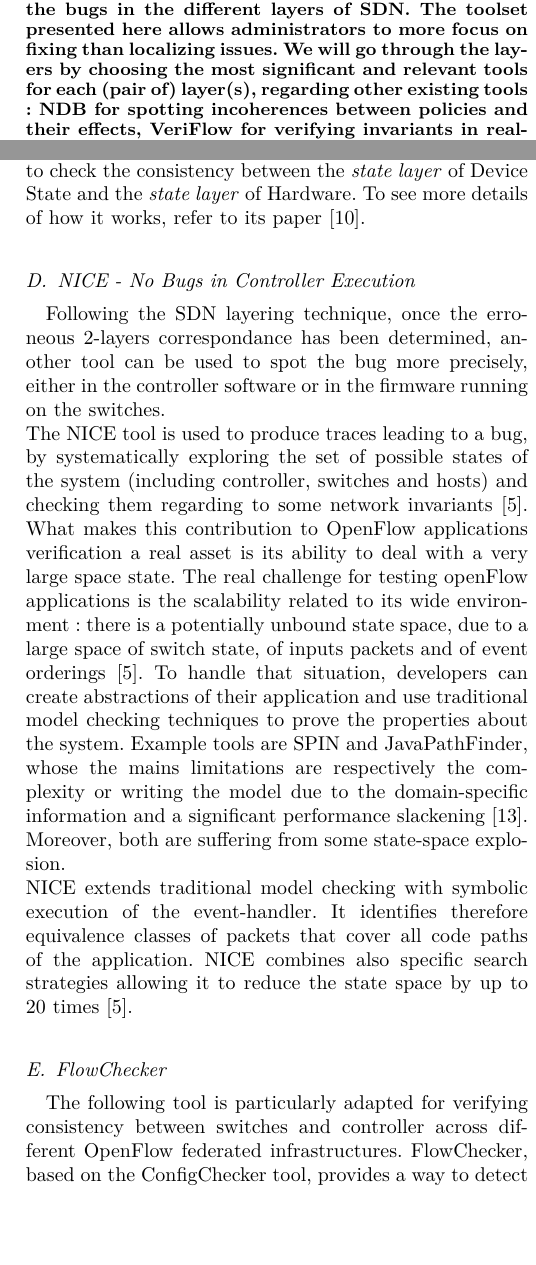
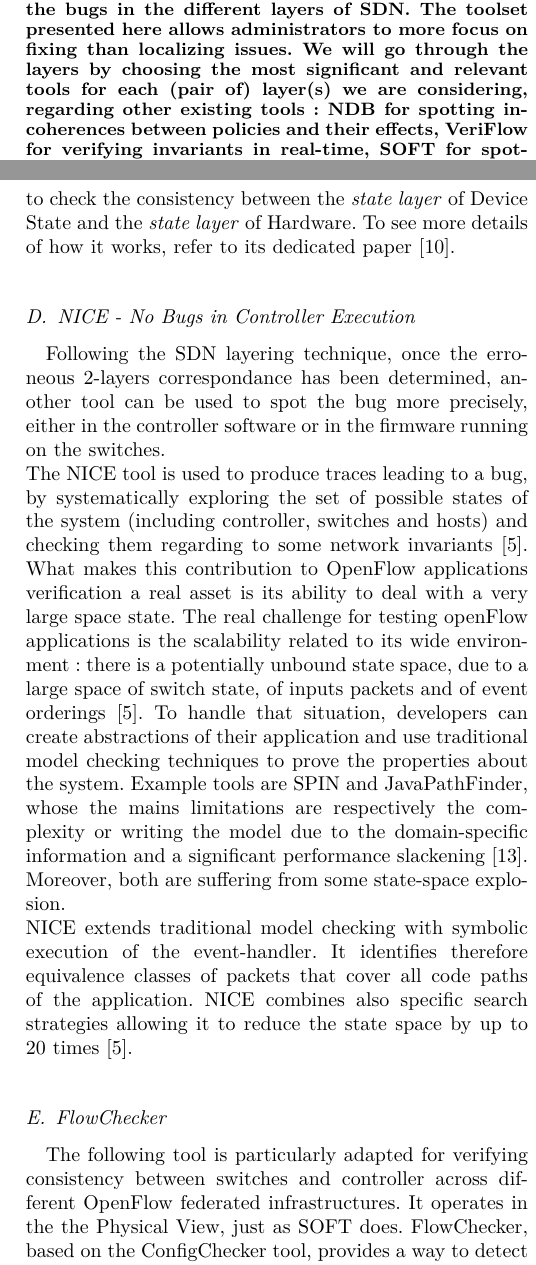
Before and after one commit to frochet/NSeminar, a LaTeX paper (draft.tex): two parts of the columns of pages 1 and 3 of 4, joined at a grey line, cut so that both start at the same text, the shorter picture padded with empty space. Compiled offline with pdfLaTeX.

Commit message:
flochecker completed

```diff
--- a/draft.tex
+++ b/draft.tex
@@ -20,7 +20,7 @@
 
 \maketitle
 \begin{abstract}
-In this paper, we propose a methodological review of the existing tools designed for Software-Defined networks troubleshooting. This review is organized using the SDN layering architecture, and aims to show the possibility of an automated localization of the bugs in the different layers of SDN. The toolset presented here allows administrators to more focus on fixing than localizing issues. We will go through the layers by choosing the most significant and relevant tools for each (pair of) layer(s), regarding other existing tools : NDB for spotting incoherences between policies and their effects, VeriFlow for verifying invariants in real-time, SOFT for spotting bugs in OpenFlow switches configuration, NICE either for the switch firmware of the controller software and FlowChecker supporting verification for different OpenFlow federated infrastructures.
+In this paper, we propose a methodological review of the existing tools designed for Software-Defined networks troubleshooting. This review is organized using the SDN layering architecture, and aims to show the possibility of an automated localization of the bugs in the different layers of SDN. The toolset presented here allows administrators to more focus on fixing than localizing issues. We will go through the layers by choosing the most significant and relevant tools for each (pair of) layer(s) we are considering, regarding other existing tools : NDB for spotting incoherences between policies and their effects, VeriFlow for verifying invariants in real-time, SOFT for spotting bugs in OpenFlow switches configuration, NICE either for the switch firmware of the controller software and FlowChecker supporting verification for different OpenFlow federated infrastructures.
 \end{abstract}
 
 \begin{IEEEkeywords}
@@ -71,7 +70,7 @@
 As limitations, we can note that presently, VeriFlow only checks for reachability invariants, and that it is not suitable for multiple/distributed controller \cite{Khurshid:2013:VVN:2482626.2482630}.
 
 \subsection{SOFT - \textit{Systematic OpenFlow Testing}}
-SOFT is a tool which aims to test the interoperability between OpenFlow switches. On our layering architecure, the OpenFlow protocol appears in the Physical View. SOFT has been designed to identify wrong behaviors of different switches running different implementation of the OpenFlow protocol. Thus, SOFT compares different Physical View of different switches. But SOFT can do more than that. It can also help to find inconsistency in the layers below the Physical Layers. SOFT can be used to check the consistency between the \textit{state layer} of Device State and the \textit{state layer} of Hardware. To see more details of how it works, refer to its paper \cite{SOFT}.
+SOFT is a tool which aims to test the interoperability between OpenFlow switches. On our layering architecure, the OpenFlow protocol appears in the Physical View. SOFT has been designed to identify wrong behaviors of different switches running different implementation of the OpenFlow protocol. Thus, SOFT compares different Physical View of different switches. But SOFT can do more than that. It can also help to find inconsistency in the layers below the Physical Layers. SOFT can be used to check the consistency between the \textit{state layer} of Device State and the \textit{state layer} of Hardware. To see more details of how it works, refer to its dedicated paper \cite{SOFT}.
 
 \subsection{NICE - \textit{No Bugs in Controller Execution}}
 
@@ -81,7 +80,7 @@
 
 \subsection{FlowChecker}
 
-The following tool is particularly adapted for verifying consistency between switches and controller across different OpenFlow federated infrastructures. FlowChecker, based on the ConfigChecker tool, provides a way to detect misconfigurations in the FlowTable of the switches\cite{canini2011automating}. For that goal, FlowChecker models the entire network as a state machine, which allows it to use the BDD-based (Binary Decision Diagram) model checker to verify network properties described by CTL (Computational Tree Logic) queries\cite{Al-Shaer:2010:FCA:1866898.1866905}.\\
+The following tool is particularly adapted for verifying consistency between switches and controller across different OpenFlow federated infrastructures. It operates in the the Physical View, just as SOFT does. FlowChecker, based on the ConfigChecker tool, provides a way to detect misconfigurations in the FlowTable of the switches\cite{canini2011automating}. For that goal, FlowChecker models the entire network as a state machine, which allows it to use the BDD-based (Binary Decision Diagram) model checker to verify network properties described by CTL (Computational Tree Logic) queries\cite{Al-Shaer:2010:FCA:1866898.1866905}.\\
 To support inter-federated infrastructure, FlowChecker acts as a Master Controller that communicates with other controllers and switches. Those controllers, if interested to the experiment, send their FlowTable entries to the master controller, that verifies for inconsistencies, with a quadratic time function of the number of OpenFlow switches\cite{Al-Shaer:2010:FCA:1866898.1866905}.
 
 \section{Conclusion}
```
Also changed, not shown: draft.pdf, draft.tex (5 more changed lines).
